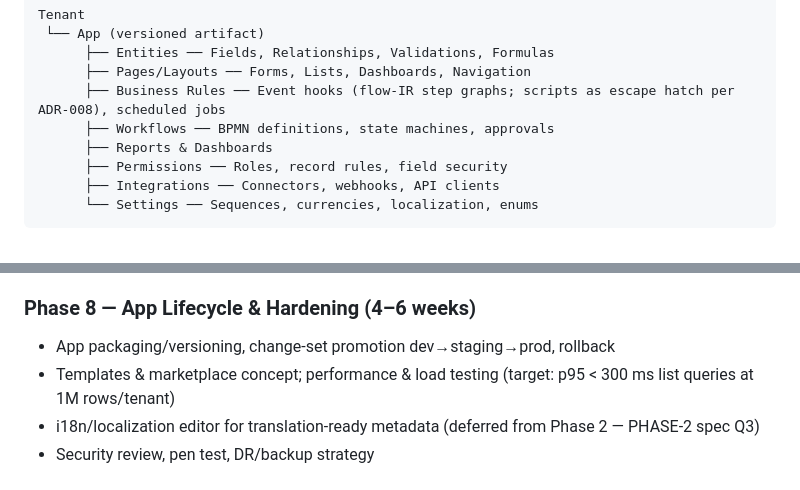
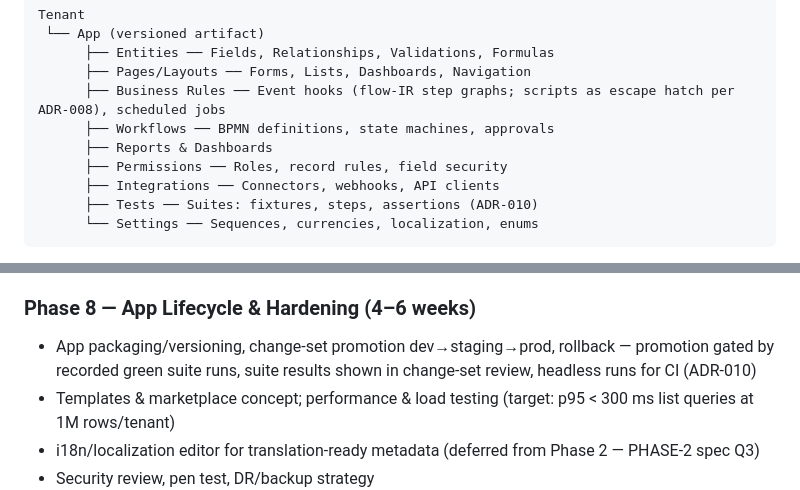
Before and after one commit to ph4n70mr1ddl3r/novaforge, a Markdown page: PLAN.md, 2 parts joined by grey strips. Drawn GitHub-style.

````diff
--- a/PLAN.md
+++ b/PLAN.md
@@ -43,6 +43,7 @@ Tenant
       ├── Reports & Dashboards
       ├── Permissions ── Roles, record rules, field security
       ├── Integrations ── Connectors, webhooks, API clients
+      ├── Tests ── Suites: fixtures, steps, assertions (ADR-010)
       └── Settings ── Sequences, currencies, localization, enums
 ```
 
@@ -153,7 +156,7 @@ Build on the platform itself:
 - **Exit:** book invoice → auto journal → post → financial reports reconcile. Every missing platform capability becomes a prioritized backlog item.
 
 ### Phase 8 — App Lifecycle & Hardening (4–6 weeks)
-- App packaging/versioning, change-set promotion dev→staging→prod, rollback
+- App packaging/versioning, change-set promotion dev→staging→prod, rollback — promotion gated by recorded green suite runs, suite results shown in change-set review, headless runs for CI (ADR-010)
 - Templates & marketplace concept; performance & load testing (target: p95 < 300 ms list queries at 1M rows/tenant)
 - i18n/localization editor for translation-ready metadata (deferred from Phase 2 — PHASE-2 spec Q3)
 - Security review, pen test, DR/backup strategy
````
Also changed, not shown: other parts of PLAN.md (+5 -3 lines), ARCHITECTURE.md (+3 -1 lines), docs/adr/ADR-010-builder-test-harness.md (added, +85 -0 lines).
